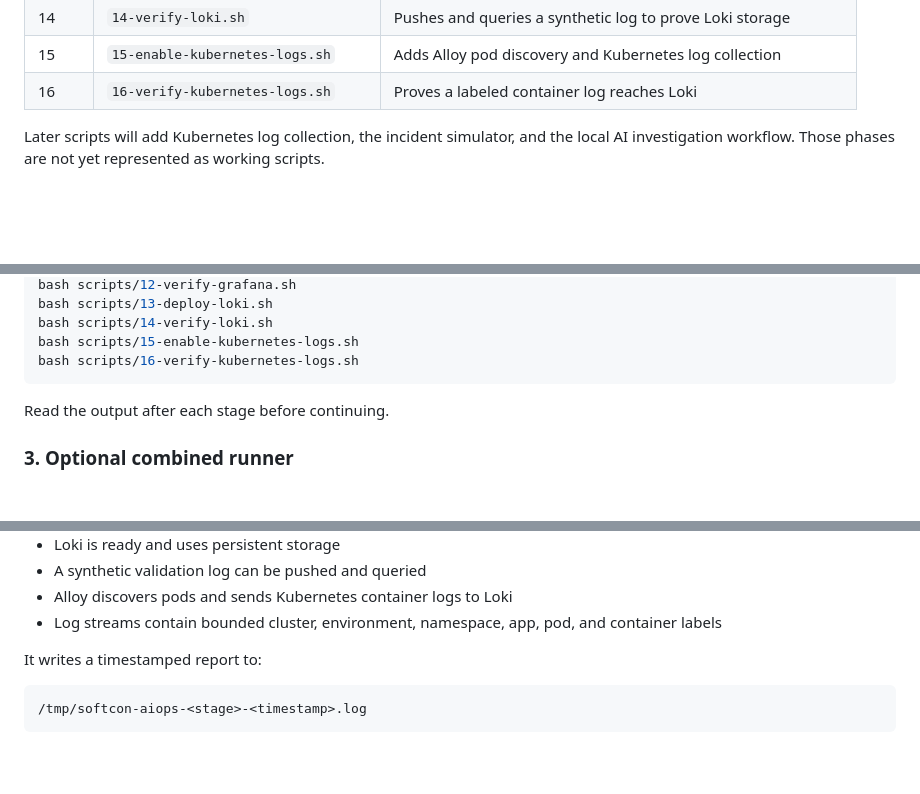
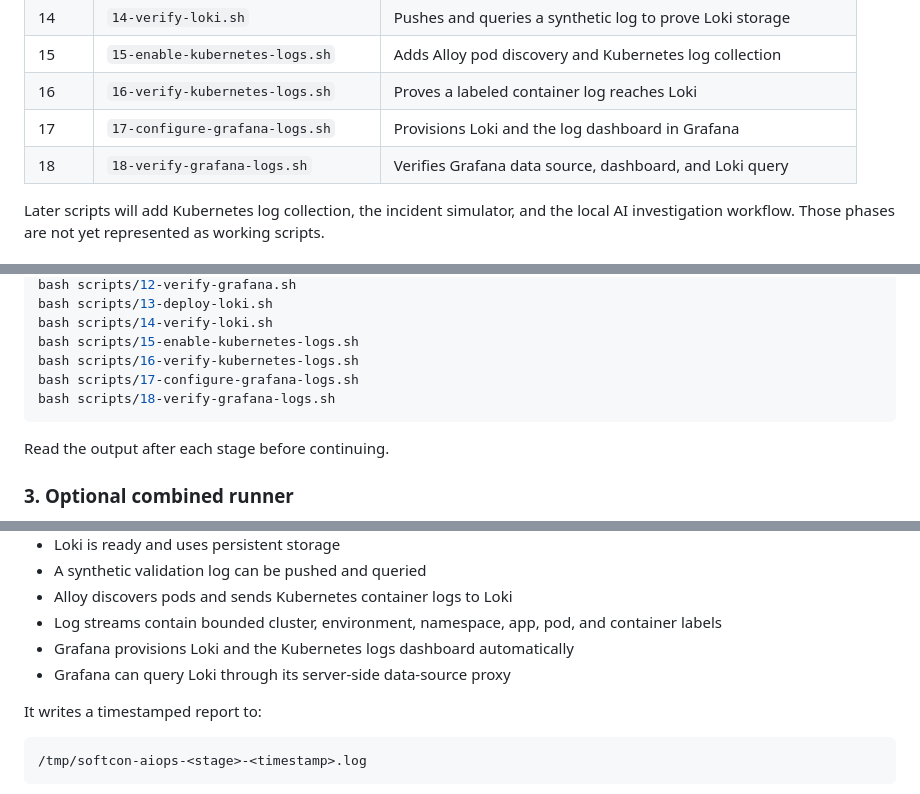
Before and after one commit to sibsoper20/aiops-sandbox-platform, a Markdown page: scripts/README.md, 3 parts joined by grey strips. GitHub-like rendering; blank space fills up the shorter version.

Commit message:
Document Grafana Loki integration scripts

````diff
--- a/scripts/README.md
+++ b/scripts/README.md
@@ -33,6 +33,8 @@ The scripts are safe to rerun where practical. They stop when a required check f
 | 14 | `14-verify-loki.sh` | Pushes and queries a synthetic log to prove Loki storage |
 | 15 | `15-enable-kubernetes-logs.sh` | Adds Alloy pod discovery and Kubernetes log collection |
 | 16 | `16-verify-kubernetes-logs.sh` | Proves a labeled container log reaches Loki |
+| 17 | `17-configure-grafana-logs.sh` | Provisions Loki and the log dashboard in Grafana |
+| 18 | `18-verify-grafana-logs.sh` | Verifies Grafana data source, dashboard, and Loki query |
 
 Later scripts will add Kubernetes log collection, the incident simulator, and the local AI investigation workflow. Those phases are not yet represented as working scripts.
 
@@ -80,6 +82,8 @@ bash scripts/13-deploy-loki.sh
 bash scripts/14-verify-loki.sh
 bash scripts/15-enable-kubernetes-logs.sh
 bash scripts/16-verify-kubernetes-logs.sh
+bash scripts/17-configure-grafana-logs.sh
+bash scripts/18-verify-grafana-logs.sh
 ```
 
 Read the output after each stage before continuing.
@@ -147,6 +151,8 @@ The final script checks:
 - A synthetic validation log can be pushed and queried
 - Alloy discovers pods and sends Kubernetes container logs to Loki
 - Log streams contain bounded cluster, environment, namespace, app, pod, and container labels
+- Grafana provisions Loki and the Kubernetes logs dashboard automatically
+- Grafana can query Loki through its server-side data-source proxy
 
 It writes a timestamped report to:
 
````
